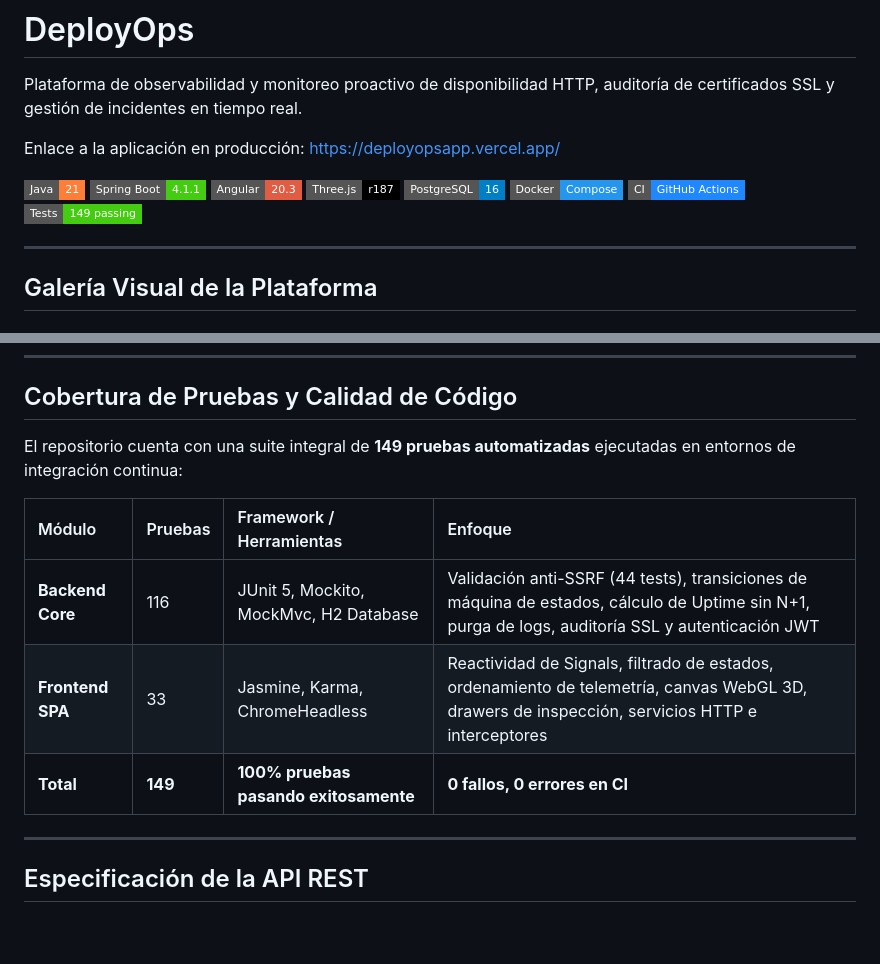
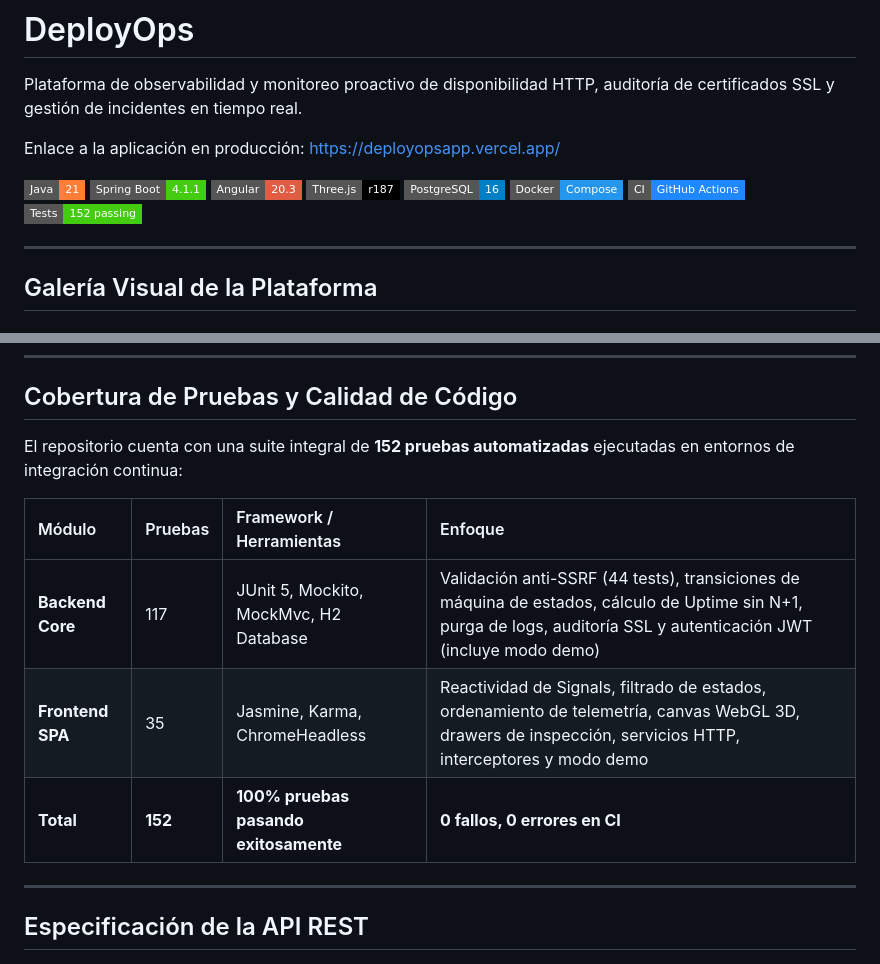
Before and after one commit to Marcosdaag/deploy-ops, a Markdown page: README.md, 2 parts joined by grey strips. Drawn GitHub-style; badges without logos; blank space fills up the shorter version.

```diff
--- a/README.md
+++ b/README.md
@@ -11,7 +11,7 @@ Enlace a la aplicación en producción: [https://deployopsapp.vercel.app/](https
 [![PostgreSQL](https://img.shields.io/badge/PostgreSQL-16-blue?style=flat-square&logo=postgresql)](https://www.postgresql.org/)
 [![Docker](https://img.shields.io/badge/Docker-Compose-2496ED?style=flat-square&logo=docker)](https://www.docker.com/)
 [![CI](https://img.shields.io/badge/CI-GitHub_Actions-2088FF?style=flat-square&logo=githubactions)](./.github/workflows/backend-ci.yml)
-[![Tests](https://img.shields.io/badge/Tests-149_passing-success?style=flat-square)](https://github.com/Marcosdaag/deploy-ops)
+[![Tests](https://img.shields.io/badge/Tests-152_passing-success?style=flat-square)](https://github.com/Marcosdaag/deploy-ops)
 
 ---
 
@@ -193,13 +198,13 @@ flowchart TD
 
 ## Cobertura de Pruebas y Calidad de Código
 
-El repositorio cuenta con una suite integral de **149 pruebas automatizadas** ejecutadas en entornos de integración continua:
+El repositorio cuenta con una suite integral de **152 pruebas automatizadas** ejecutadas en entornos de integración continua:
 
 | Módulo | Pruebas | Framework / Herramientas | Enfoque |
 | :--- | :--- | :--- | :--- |
-| **Backend Core** | 116 | JUnit 5, Mockito, MockMvc, H2 Database | Validación anti-SSRF (44 tests), transiciones de máquina de estados, cálculo de Uptime sin N+1, purga de logs, auditoría SSL y autenticación JWT |
-| **Frontend SPA** | 33 | Jasmine, Karma, ChromeHeadless | Reactividad de Signals, filtrado de estados, ordenamiento de telemetría, canvas WebGL 3D, drawers de inspección, servicios HTTP e interceptores |
-| **Total** | **149** | **100% pruebas pasando exitosamente** | **0 fallos, 0 errores en CI** |
+| **Backend Core** | 117 | JUnit 5, Mockito, MockMvc, H2 Database | Validación anti-SSRF (44 tests), transiciones de máquina de estados, cálculo de Uptime sin N+1, purga de logs, auditoría SSL y autenticación JWT (incluye modo demo) |
+| **Frontend SPA** | 35 | Jasmine, Karma, ChromeHeadless | Reactividad de Signals, filtrado de estados, ordenamiento de telemetría, canvas WebGL 3D, drawers de inspección, servicios HTTP, interceptores y modo demo |
+| **Total** | **152** | **100% pruebas pasando exitosamente** | **0 fallos, 0 errores en CI** |
 
 ---
 
```
Also changed, not shown: other parts of README.md (+7 -2 lines), docs/screenshots/07_modo_demo_hero.png (added), docs/screenshots/08_modal_acceso_demo.png (added), docs/screenshots/09_panel_modo_demo_activo.png (added), 8 other files.
